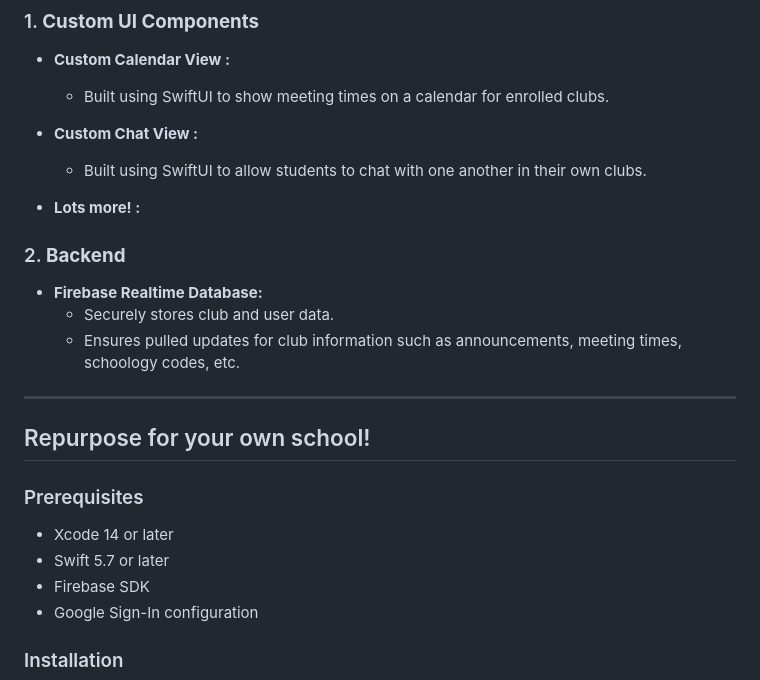
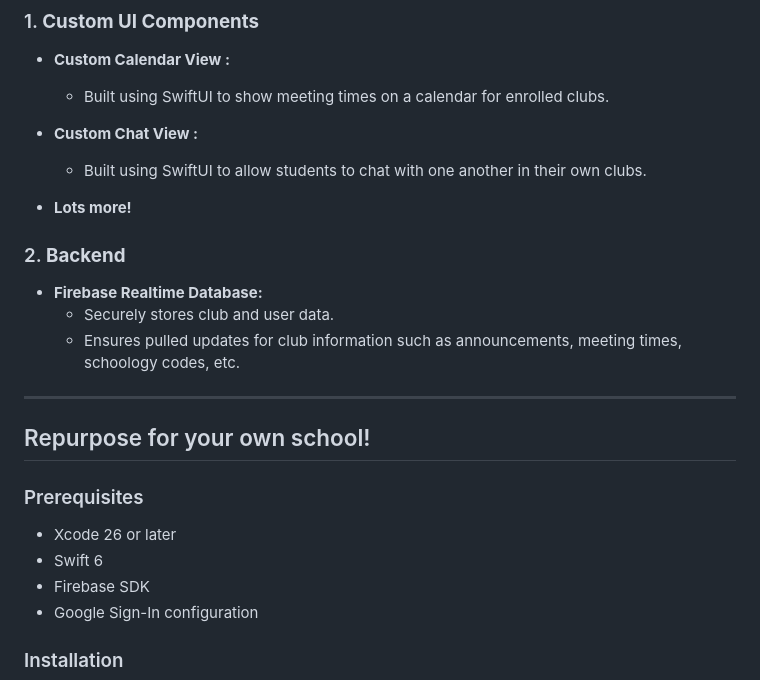
Before and after one commit to Immortal215/PHS-Connect-Development, a Markdown page: README.md, the part around the change. GitHub-like rendering.

```diff
--- a/README.md
+++ b/README.md
@@ -66,7 +66,7 @@
 - **Custom Chat View :**
   - Built using SwiftUI to allow students to chat with one another in their own clubs.
 
-- **Lots more! :**
+- **Lots more!**
 
 ### 2. **Backend**
 
@@ -79,8 +79,8 @@
 
 ### Prerequisites
 
-- Xcode 14 or later
-- Swift 5.7 or later
+- Xcode 26 or later
+- Swift 6
 - Firebase SDK
 - Google Sign-In configuration
 
```
